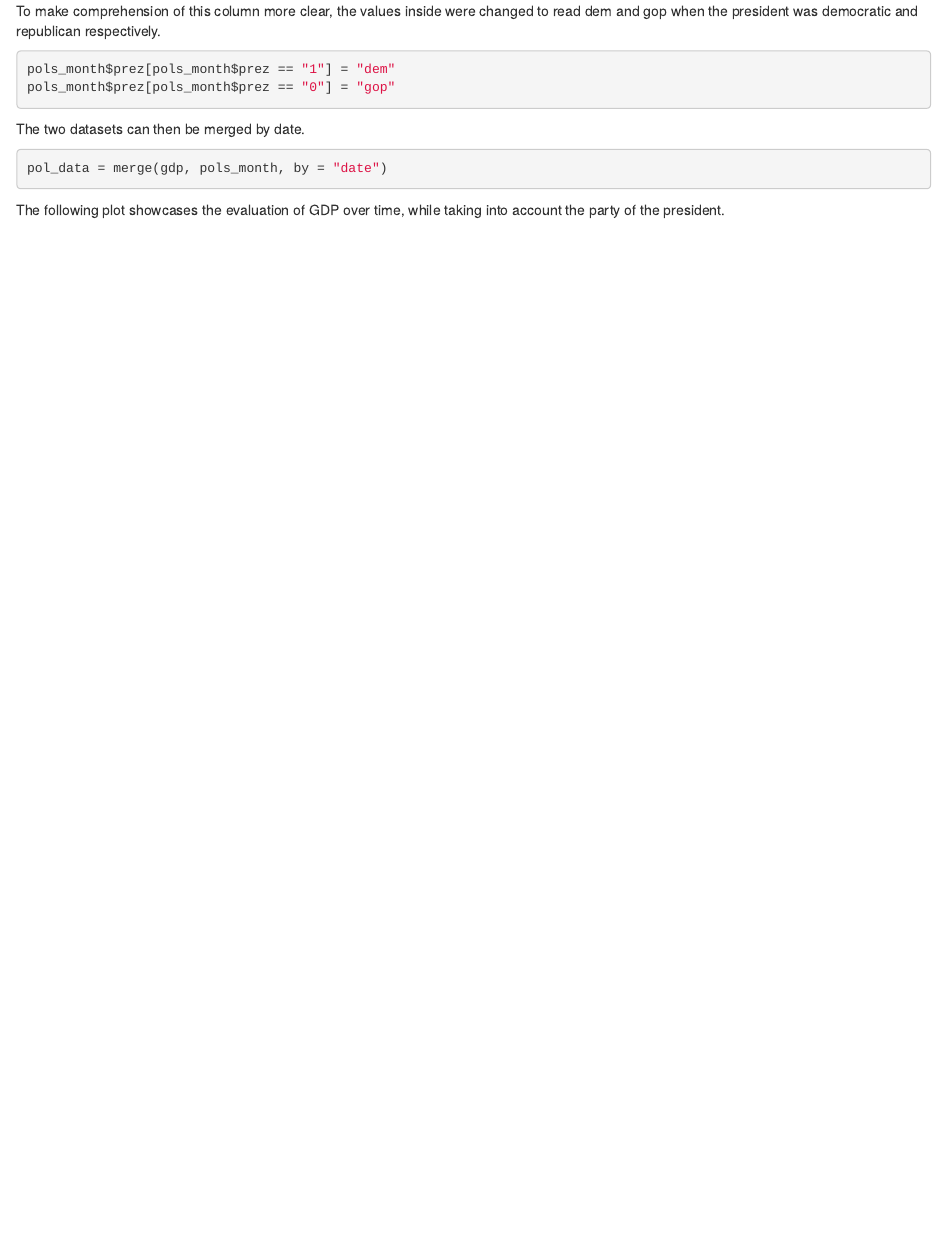
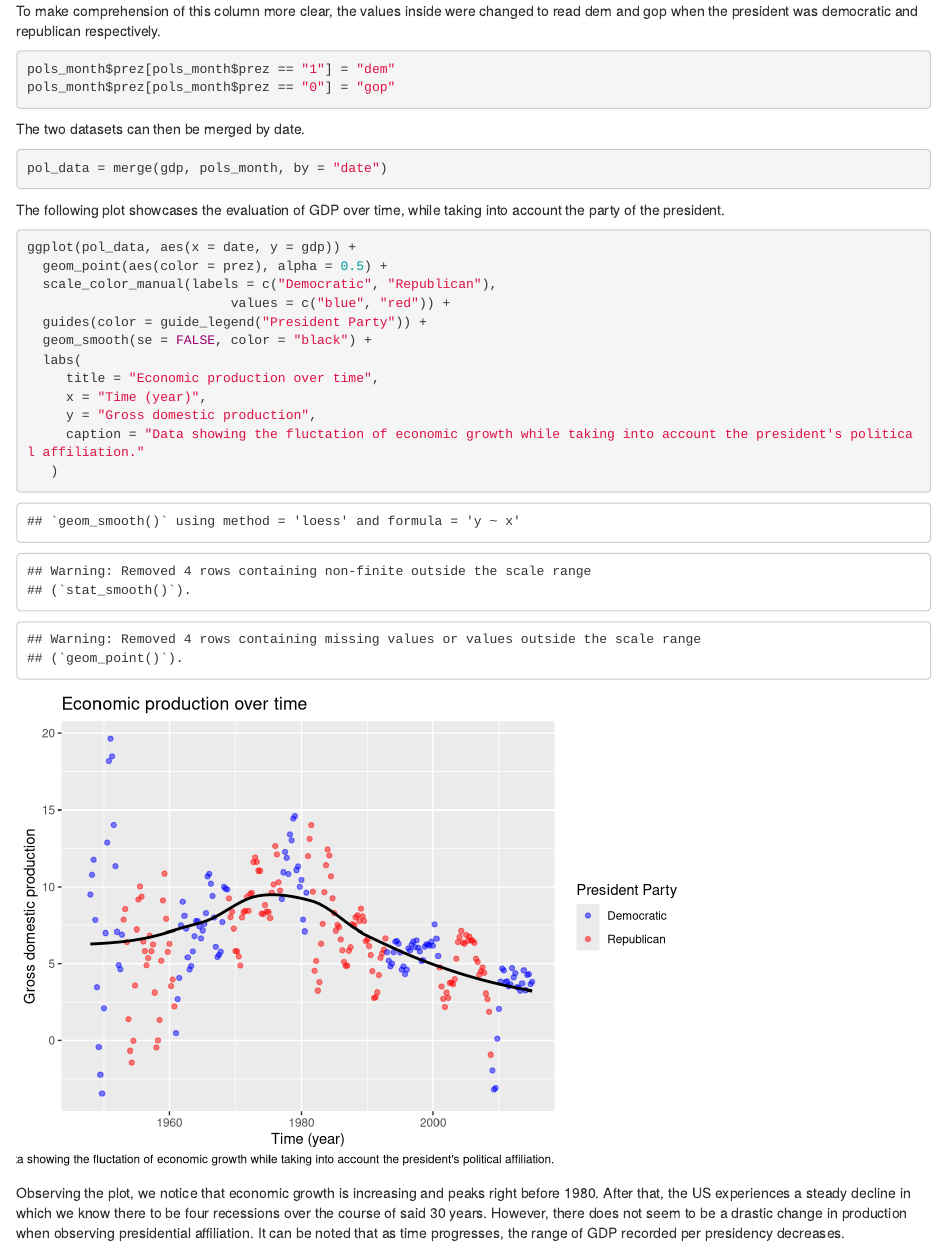
Before and after one commit to kaddabbo/p8105_hw4_kma2162, an R Markdown document (p8105_hw4_kma2162_p2.Rmd): the page in a window 1100 px wide, from 850 px down. Rendered offline with R 4.5, knitr and Pandoc, with nearby package versions; column names are cleaned by a stand-in for the janitor package.

Commit message:
Added plot

````diff
--- a/p8105_hw4_kma2162_p2.Rmd
+++ b/p8105_hw4_kma2162_p2.Rmd
@@ -49,9 +48,24 @@ pols_month$prez[pols_month$prez == "0"] = "gop"
 The two datasets can then be merged by date.
 
 ```{r}
-
 pol_data = merge(gdp, pols_month, by = "date")
 ```
 
+The following plot showcases the evaluation of GDP over time, while taking into account the party of the president.
 
-The following plot showcases the evaluation of GDP over time, while taking into account the party of the president.
+```{r}
+ggplot(pol_data, aes(x = date, y = gdp)) +
+  geom_point(aes(color = prez), alpha = 0.5) +
+  scale_color_manual(labels = c("Democratic", "Republican"),
+                          values = c("blue", "red")) +
+  guides(color = guide_legend("President Party")) +
+  geom_smooth(se = FALSE, color = "black") +
+  labs(
+     title = "Economic production over time",
+     x = "Time (year)",
+     y = "Gross domestic production",
+     caption = "Data showing the fluctation of economic growth while taking into account the president's political affiliation."
+   )
+```
+
+Observing the plot, we notice that economic growth is increasing and peaks right before 1980. After that, the US experiences a steady decline in which we know there to be four recessions over the course of said 30 years. However, there does not seem to be a drastic change in production when observing presidential affiliation. It can be noted that as time progresses, the range of GDP recorded per presidency decreases.
````
Also changed, not shown: p8105_hw4_kma2162_p2.Rmd (1 more changed lines).
